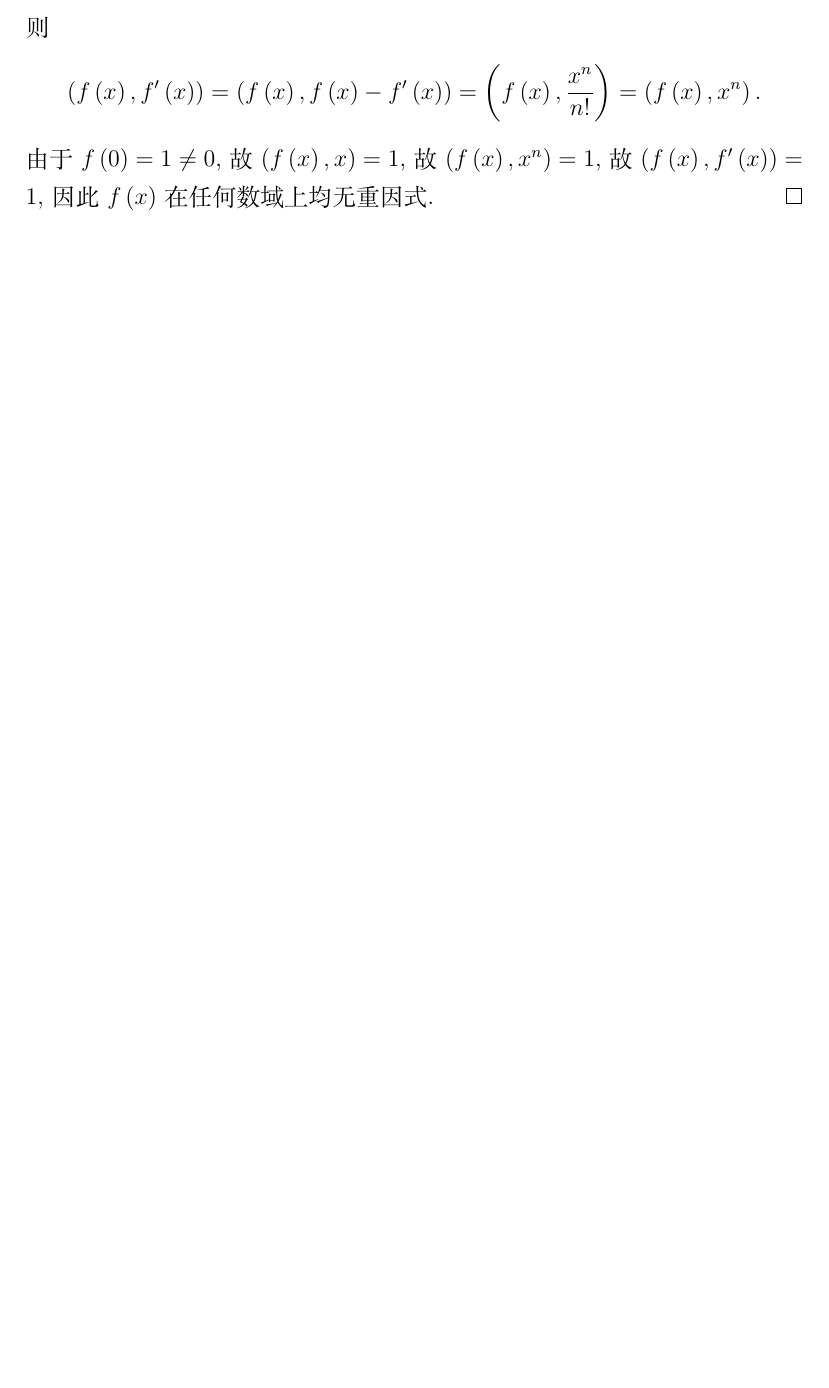
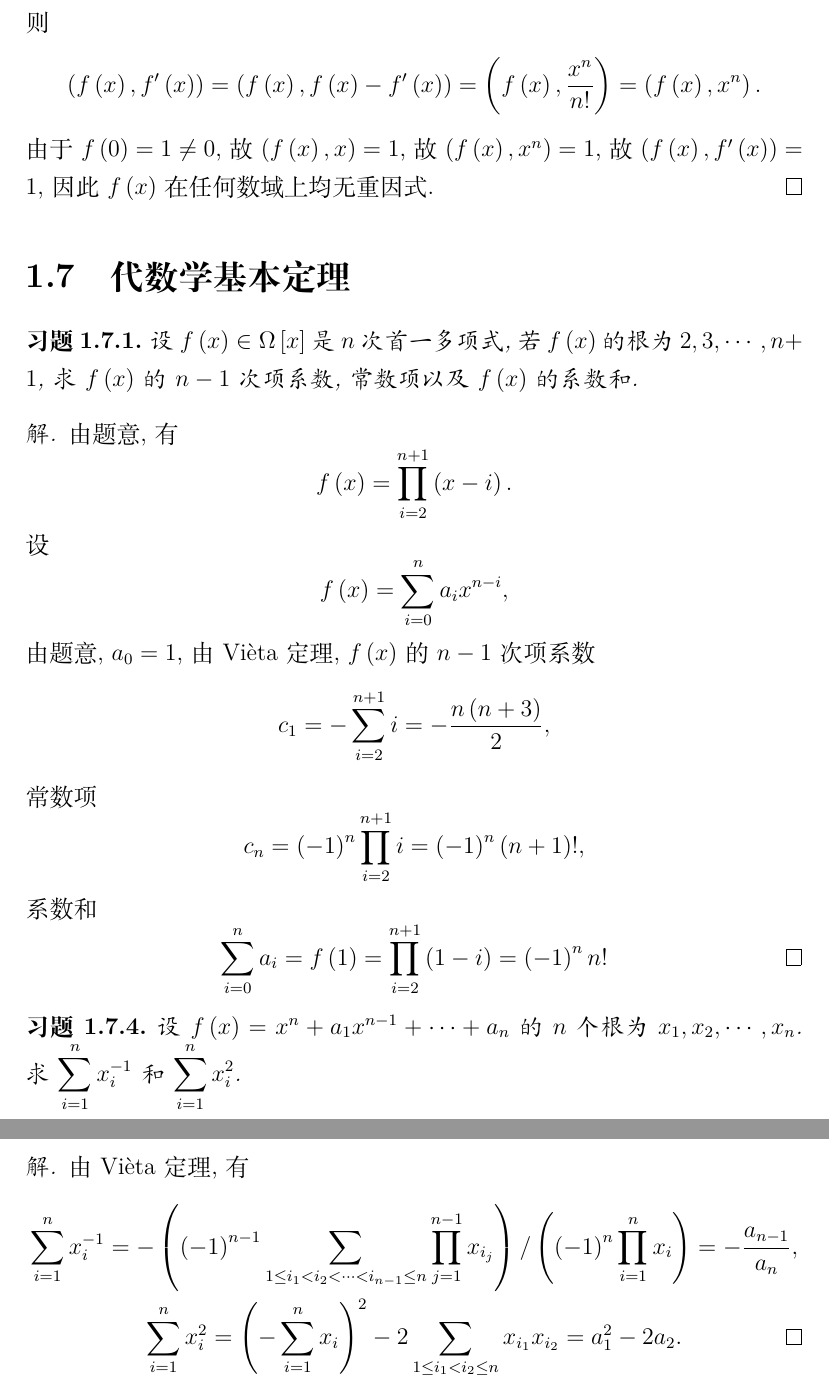
Before and after one commit to Ared135/AdvancedAlgebraHomework, a LaTeX document (main.tex, which reads Chapters/Chap1/sec7.tex): part of page 10 of 10 before the commit and two parts of pages 10 and 11 of 11 after it, the two joined at a grey line, cut so that both start at the same text, the shorter picture padded with empty space. Compiled offline with XeLaTeX.

Commit message:
Chap1-Sec7

```diff
--- /dev/null
+++ b/Chapters/Chap1/sec7.tex
@@ -0,0 +1,50 @@
+% !TEX root=../../main.tex
+
+\renewcommand{\thesection}{1.7}
+
+\section{代数学基本定理}\label{sec:1.7}
+
+\begin{ex}{1}\label{ex:1.7.1}
+    设 \(f\p{x}\in\Omega\br{x}\) 是 \(n\) 次首一多项式,
+    若 \(f\p{x}\) 的根为 \(2,3,\cdots,n+1\),
+    求 \(f\p{x}\) 的 \(n-1\) 次项系数, 常数项以及 \(f\p{x}\) 的系数和.
+\end{ex}
+
+\begin{solution}
+    由题意, 有
+    \[
+    f\p{x}=\prod_{i=2}^{n+1}\p{x-i}.
+    \]
+    设
+    \[
+    f\p{x}=\sum_{i=0}^{n}a_{i}x^{n-i},
+    \]
+    由题意, \(a_0=1\), 由 Vièta 定理, \(f\p{x}\) 的 \(n-1\) 次项系数
+    \[
+    c_1=-\sum_{i=2}^{n+1}i=-\frac{n\p{n+3}}{2},
+    \]
+    常数项
+    \[
+    c_n=\p{-1}^n\prod_{i=2}^{n+1}i=\p{-1}^n\p{n+1}!,
+    \]
+    系数和
+    \[
+    \sum_{i=0}^{n}a_i=f\p{1}=\prod_{i=2}^{n+1}\p{1-i}=\p{-1}^{n}n!\qedhere
+    \]
+\end{solution}
+
+\begin{ex}{4}\label{ex:1.7.4}
+    设 \(f\p{x}=x^n+a_1x^{n-1}+\cdots+a_n\) 的 \(n\) 个根为 \(x_1,x_2,\cdots,x_n\).
+    求 \(\displaystyle\sum_{i=1}^{n}x_i^{-1}\) 和 \(\displaystyle\sum_{i=1}^{n}x_i^2\).
+\end{ex}
+
+\begin{solution}
+    由 Vièta 定理, 有
+    \begin{gather*}
+    \sum_{i=1}^{n}x_i^{-1}
+    =-\p{\p{-1}^{n-1}\sum_{1\leq i_1<i_2<\cdots<i_{n-1}\leq n}\prod_{j=1}^{n-1}x_{i_j}}
+    /\p{\p{-1}^n\prod_{i=1}^{n}x_{i}}=-\frac{a_{n-1}}{a_n},\\
+    \sum_{i=1}^{n}x_i^2
+    =\p{-\sum_{i=1}^{n}x_i}^2-2\sum_{1\leq i_1<i_2\leq n}x_{i_1}x_{i_2}=a_1^2-2a_2.\qedhere
+    \end{gather*}
+\end{solution}
```
Also changed, not shown: main.tex (+1 -0 lines).
